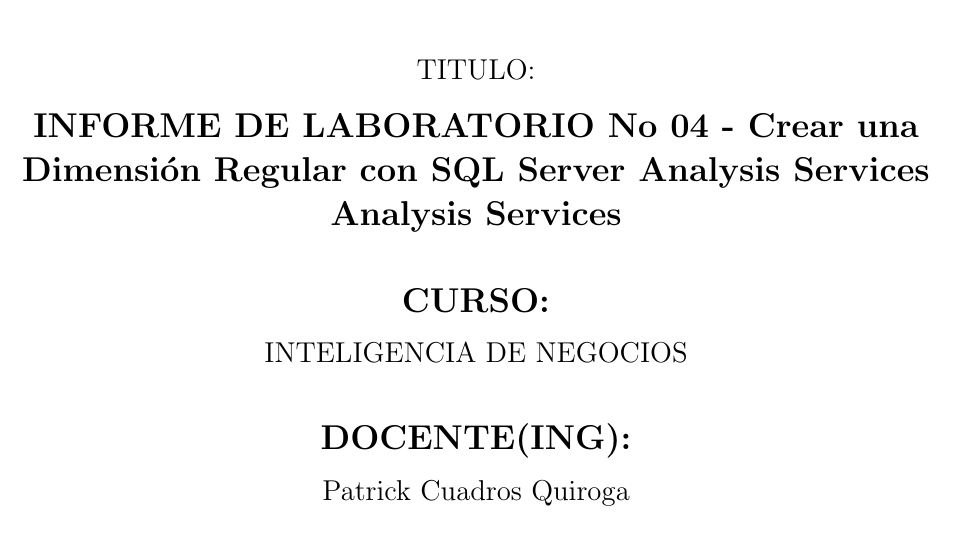
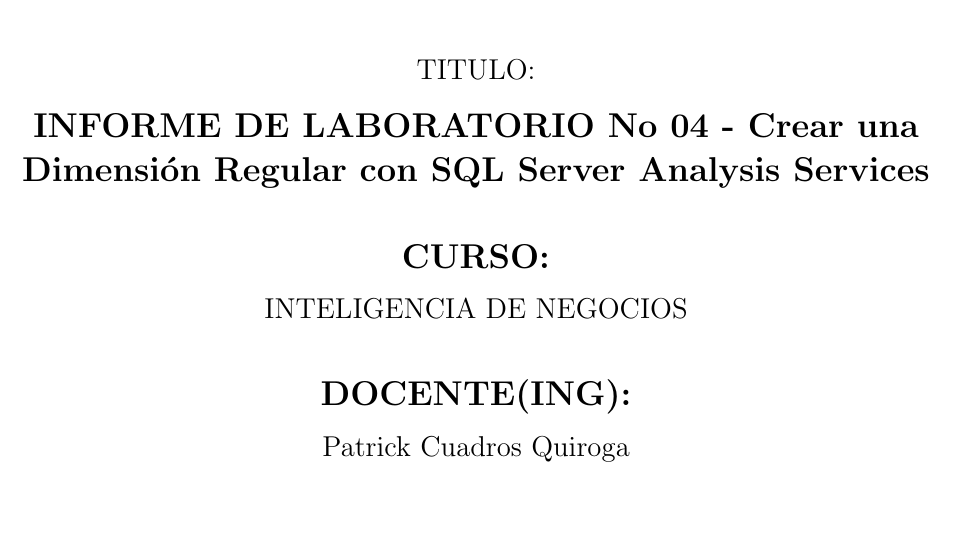
Before and after one commit to sharonfiore/PracticaLaboratorio-04, a LaTeX document (InformeLaboratorio01.tex): part of page 1 of 11, cut so that both start at the same text. Compiled offline with pdfLaTeX.

Commit message:
Laboratorio04

```diff
--- a/InformeLaboratorio01.tex
+++ b/InformeLaboratorio01.tex
@@ -48,8 +48,7 @@
 
 \vspace*{0.1in}
 \begin{Large}
-\textbf{INFORME DE LABORATORIO No 04 -  Crear una Dimensión Regular con SQL Server Analysis Services
-Analysis Services}\\
+\textbf{INFORME DE LABORATORIO No 04 -  Crear una Dimensión Regular con SQL Server Analysis Services}\\
 \end{Large}
 
 \vspace*{0.3in}
```
Also changed, not shown: InformeLaboratorio01.pdf, 1 other file.
